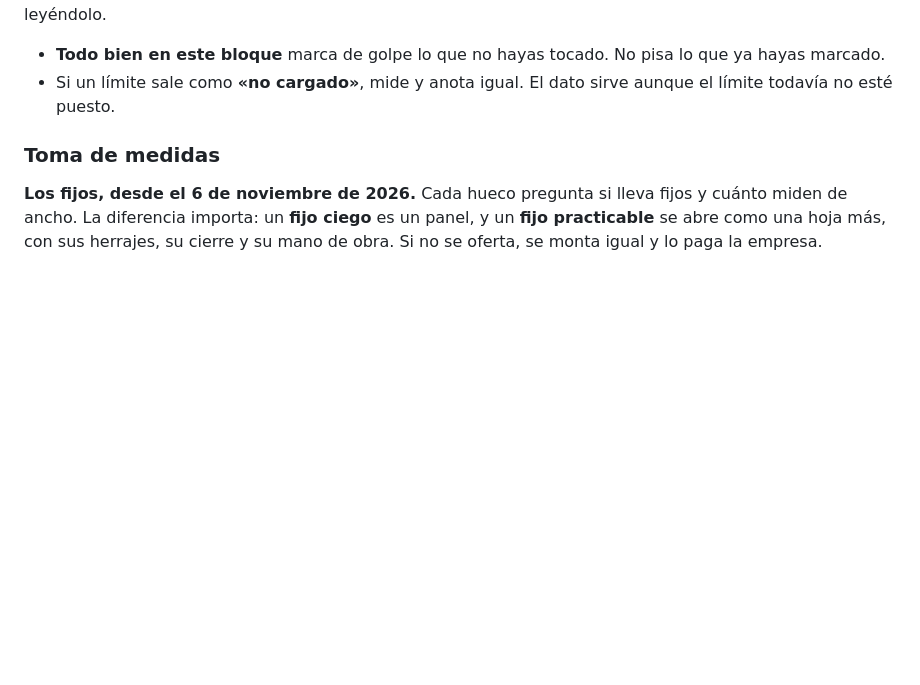
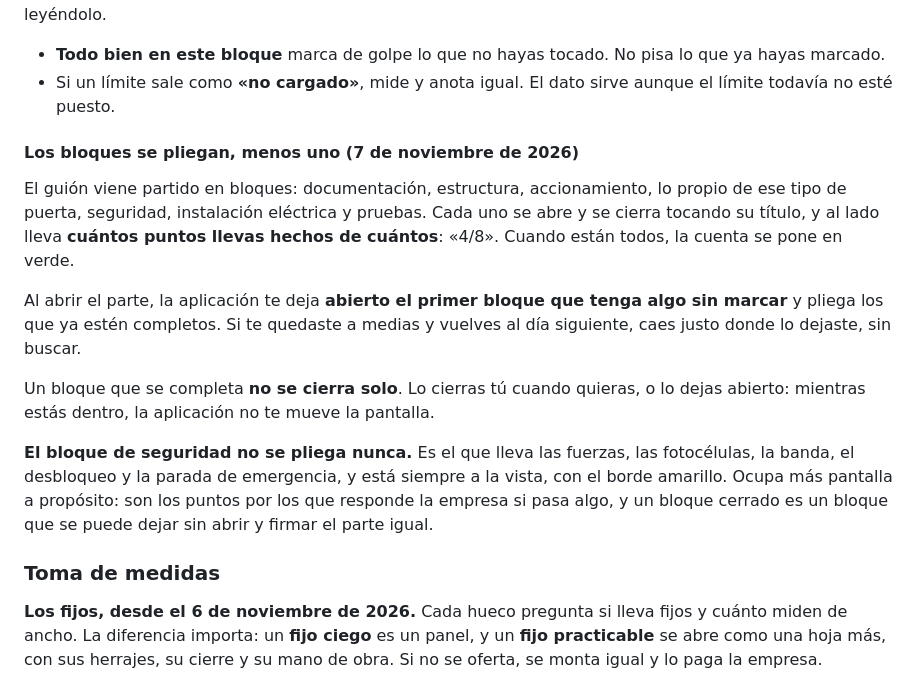
Before and after one commit to lascumbreselpuerto/ariza, a Markdown page: manuales/tecnico.md, the part around one of its changes. Drawn GitHub-style; blank space fills up the shorter version.

```diff
--- a/manuales/tecnico.md
+++ b/manuales/tecnico.md
@@ -281,6 +281,27 @@ Lo que escribas en **Recomendaciones y presupuesto a ofertar** no se queda ahí:
 
 - **Todo bien en este bloque** marca de golpe lo que no hayas tocado. No pisa lo que ya hayas marcado.
 - Si un límite sale como **«no cargado»**, mide y anota igual. El dato sirve aunque el límite todavía no esté puesto.
+
+#### Los bloques se pliegan, menos uno (7 de noviembre de 2026)
+
+El guión viene partido en bloques: documentación, estructura, accionamiento, lo
+propio de ese tipo de puerta, seguridad, instalación eléctrica y pruebas. Cada
+uno se abre y se cierra tocando su título, y al lado lleva **cuántos puntos
+llevas hechos de cuántos**: «4/8». Cuando están todos, la cuenta se pone en
+verde.
+
+Al abrir el parte, la aplicación te deja **abierto el primer bloque que tenga
+algo sin marcar** y pliega los que ya estén completos. Si te quedaste a medias y
+vuelves al día siguiente, caes justo donde lo dejaste, sin buscar.
+
+Un bloque que se completa **no se cierra solo**. Lo cierras tú cuando quieras,
+o lo dejas abierto: mientras estás dentro, la aplicación no te mueve la pantalla.
+
+**El bloque de seguridad no se pliega nunca.** Es el que lleva las fuerzas, las
+fotocélulas, la banda, el desbloqueo y la parada de emergencia, y está siempre a
+la vista, con el borde amarillo. Ocupa más pantalla a propósito: son los puntos
+por los que responde la empresa si pasa algo, y un bloque cerrado es un bloque
+que se puede dejar sin abrir y firmar el parte igual.
 
 ### Toma de medidas
 
```
Also changed, not shown: other parts of manuales/tecnico.md (+2 -2 lines), manuales/formacion.md (+2 -2 lines).
